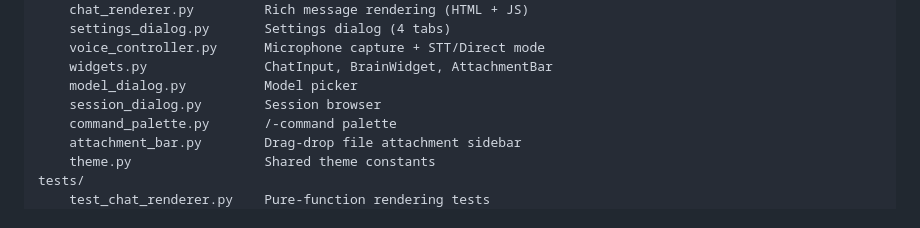
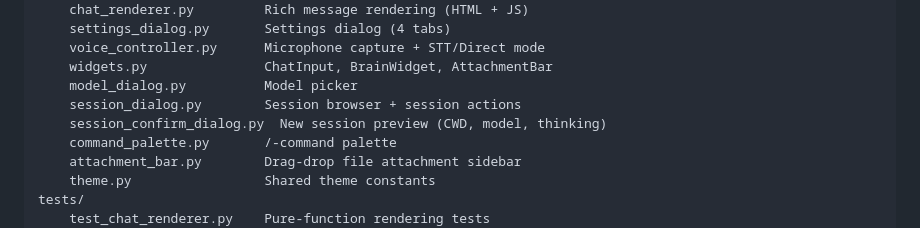
Before and after one commit to evertvorster/llm_thalamus, a Markdown page: README.md, the part around the change. Drawn GitHub-style.

Commit message:
docs: update source layout with session_confirm_dialog.py

```diff
--- a/README.md
+++ b/README.md
@@ -156,7 +156,8 @@ src/
     voice_controller.py      Microphone capture + STT/Direct mode
     widgets.py               ChatInput, BrainWidget, AttachmentBar
     model_dialog.py          Model picker
-    session_dialog.py        Session browser
+    session_dialog.py        Session browser + session actions
+    session_confirm_dialog.py  New session preview (CWD, model, thinking)
     command_palette.py       /-command palette
     attachment_bar.py        Drag-drop file attachment sidebar
     theme.py                 Shared theme constants
```
